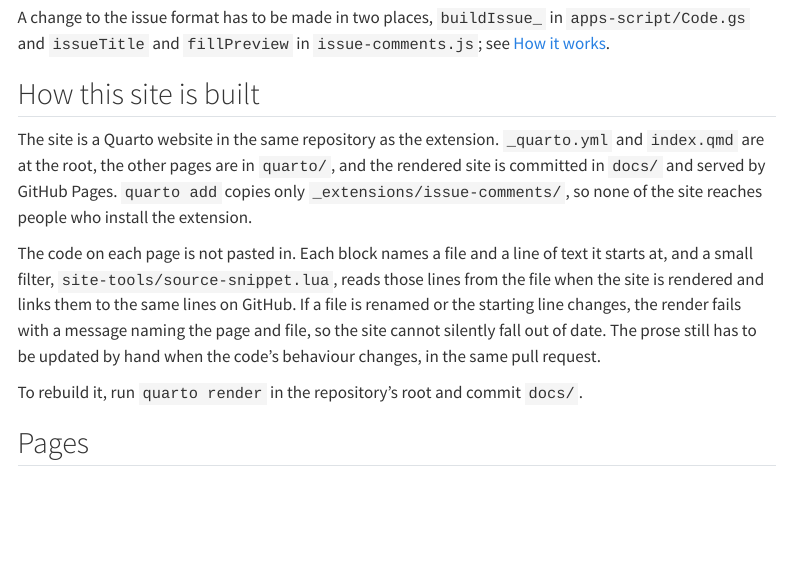
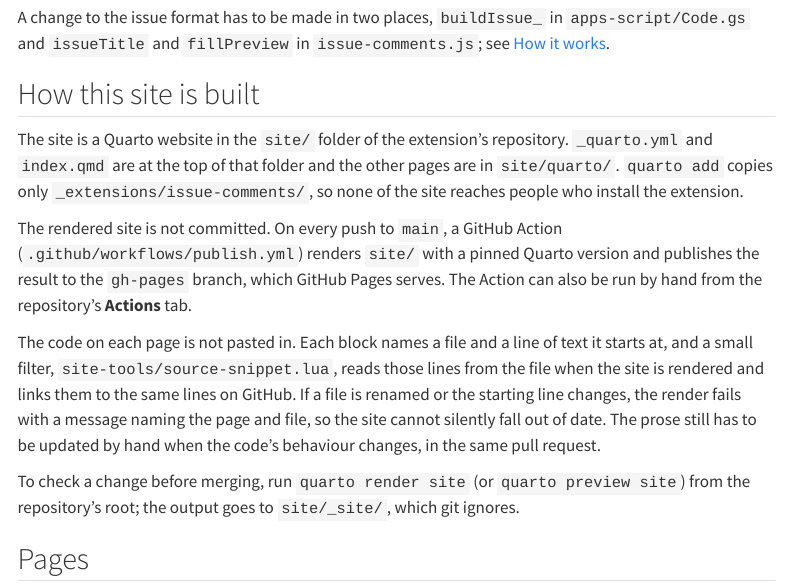
Before and after one commit to VagishHemmige/quarto-commenting-extension, a Quarto document (site/quarto/about.qmd): the page in a window 1100 px wide, from 260 px down. Rendered offline with R 4.5, knitr and Pandoc in place of Quarto, with nearby package versions; menus at the side of the page are left out.

Commit message:
Publish the website to gh-pages with a GitHub Action instead of docs/
Moves the site into site/ and stops committing the rendered output. A
GitHub Action (.github/workflows/publish.yml, copied from the
r-analysis-workflow plugin's) renders site/ with Quarto 1.8.25 on every
push to main and publishes it to the gh-pages branch, which GitHub Pages
serves. This keeps generated HTML out of main and out of what `quarto add`
downloads.

The snippet filter gains a `levels-up` setting so it can read the
extension's files from the repository root. The sidebar title is set
explicitly, since Quarto 1.8 no longer shows the site title there by
default, and the relay's header snippet now starts at its opening `/**`.

Co-Authored-By: Claude Opus 5.5 <noreply@anthropic.com>
Claude-Session: https://claude.ai/code/session_011m5YQLMNTi61oX43B9FQUU

````diff
--- /dev/null
+++ b/.github/workflows/publish.yml
@@ -0,0 +1,10 @@
+# Renders the website in site/ and publishes it to the gh-pages branch, which
+# GitHub Pages serves. Runs on every push to main, or by hand from the Actions tab.
+# The pages have no code chunks, so only Quarto is needed.
+# Copied from the r-analysis-workflow plugin's publish.yml, which is based on
+# Quarto's GitHub Pages guide and quarto-dev/quarto-actions.
+
+on:
+  workflow_dispatch:
+  push:
+    branches: main
@@ -0,0 +21,17 @@
+      - name: Check out repository
+        uses: actions/checkout@v7
+
+      - name: Set up Quarto
+        uses: quarto-dev/quarto-actions/setup@v2
+        with:
+          # Pinned so a new Quarto release can't change the site unseen.
+          # To move to a newer version, change this line in a pull request.
+          version: 1.8.25
+
+      - name: Render and publish to GitHub Pages
+        uses: quarto-dev/quarto-actions/publish@v2
+        with:
+          target: gh-pages
+          path: site
+        env:
+          GITHUB_TOKEN: ${{ secrets.GITHUB_TOKEN }}
--- a/_quarto.yml
+++ b/site/_quarto.yml
@@ -1,9 +1,11 @@
 # Website explaining how the issue-comments extension works, file by file.
-# It sits beside the extension rather than replacing anything: `quarto add`
-# copies only _extensions/issue-comments/, so none of this reaches users.
+# The source is this folder. A GitHub Action (.github/workflows/publish.yml)
+# renders it and publishes it to the gh-pages branch, which GitHub Pages
+# serves. `quarto add` copies only _extensions/issue-comments/, so none of
+# this reaches people who install the extension.
 project:
   type: website
-  output-dir: docs
+  output-dir: _site
   render:
     - index.qmd
     - quarto/**
@@ -51,11 +54,13 @@ website:
         text: About
 
 # Code on the pages comes from the real files through this filter; see the
-# comment at the top of site-tools/source-snippet.lua. Keep these two values
-# the same as repo-url and repo-branch above.
+# comment at the top of site-tools/source-snippet.lua. Keep repo-url and
+# repo-branch the same as above; levels-up: 1 because this project is the
+# site/ folder and the files it shows are in the repository root.
 source-snippet:
   repo-url: https://github.com/VagishHemmige/quarto-commenting-extension
   repo-branch: main
+  levels-up: 1
 
 filters:
   - site-tools/source-snippet.lua
--- a/quarto/about.qmd
+++ b/site/quarto/about.qmd
@@ -14,11 +14,13 @@ A change to the issue format has to be made in two places, `buildIssue_` in `app
 
 ## How this site is built
 
-The site is a Quarto website in the same repository as the extension. `_quarto.yml` and `index.qmd` are at the root, the other pages are in `quarto/`, and the rendered site is committed in `docs/` and served by GitHub Pages. `quarto add` copies only `_extensions/issue-comments/`, so none of the site reaches people who install the extension.
+The site is a Quarto website in the `site/` folder of the extension's repository. `_quarto.yml` and `index.qmd` are at the top of that folder and the other pages are in `site/quarto/`. `quarto add` copies only `_extensions/issue-comments/`, so none of the site reaches people who install the extension.
+
+The rendered site is not committed. On every push to `main`, a GitHub Action (`.github/workflows/publish.yml`) renders `site/` with a pinned Quarto version and publishes the result to the `gh-pages` branch, which GitHub Pages serves. The Action can also be run by hand from the repository's **Actions** tab.
 
 The code on each page is not pasted in. Each block names a file and a line of text it starts at, and a small filter, `site-tools/source-snippet.lua`, reads those lines from the file when the site is rendered and links them to the same lines on GitHub. If a file is renamed or the starting line changes, the render fails with a message naming the page and file, so the site cannot silently fall out of date. The prose still has to be updated by hand when the code's behaviour changes, in the same pull request.
 
-To rebuild it, run `quarto render` in the repository's root and commit `docs/`.
+To check a change before merging, run `quarto render site` (or `quarto preview site`) from the repository's root; the output goes to `site/_site/`, which git ignores.
 
 ## Pages
 
--- a/site-tools/source-snippet.lua
+++ b/site/site-tools/source-snippet.lua
@@ -6,7 +6,7 @@
 --          from="function issueTitle(" to="}"}
 --   ```
 --
--- file  path from the project root (required)
+-- file  path from the repository root (required)
 -- from  text that appears on exactly one line of the file; the snippet starts
 --       there. If it is the whole of one line (leading and trailing spaces
 --       ignored), that line is used even if the text also appears elsewhere.
@@ -21,5 +21,7 @@
 -- therefore breaks the build instead of leaving a stale page.
 --
 -- Each snippet gets a caption naming the file and line range, linked to those
--- lines on GitHub, using `source-snippet: repo-url / repo-branch` in
--- _quarto.yml (a filter cannot read the `website:` settings).
+-- lines on GitHub. Settings, under `source-snippet:` in _quarto.yml (a filter
+-- cannot read the `website:` settings):
+--   repo-url     the repository on GitHub, for the links
+--   repo-branch  the branch to link to (default main)
@@ -44,6 +49,7 @@ end
 
 local function read_lines(rel)
   local root = (quarto and quarto.project and quarto.project.directory) or "."
+  for _ = 1, levels_up or 0 do root = pandoc.path.directory(root) end
   local path = pandoc.path.join({ root, rel })
   local fh = io.open(path, "r")
   if not fh then fail("cannot open " .. rel) end
@@ -106,6 +112,7 @@ local function Meta(meta)
   if type(cfg) == "table" then
     repo_url = stringify(cfg["repo-url"])
     repo_branch = stringify(cfg["repo-branch"]) or "main"
+    levels_up = tonumber(stringify(cfg["levels-up"]) or "0")
   end
 end
 
````
Also changed, not shown: site/quarto/relay.qmd (renamed from quarto/relay.qmd, +1 -1 lines), docs/robots.txt (deleted), docs/search.json (deleted), site/index.qmd (renamed from index.qmd), site/quarto/browser.qmd (renamed from quarto/browser.qmd), site/quarto/filter.qmd (renamed from quarto/filter.qmd), site/quarto/how-it-works.qmd (renamed from quarto/how-it-works.qmd), site/quarto/manifest.qmd (renamed from quarto/manifest.qmd), site/quarto/security.qmd (renamed from quarto/security.qmd), site/quarto/styles.qmd (renamed from quarto/styles.qmd), site/site-tools/site.css (renamed from site-tools/site.css), .github/workflows/publish.yml (10 more changed lines), site/_quarto.yml (1 more changed lines), site/site-tools/source-snippet.lua (5 more changed lines), 34 other files.
